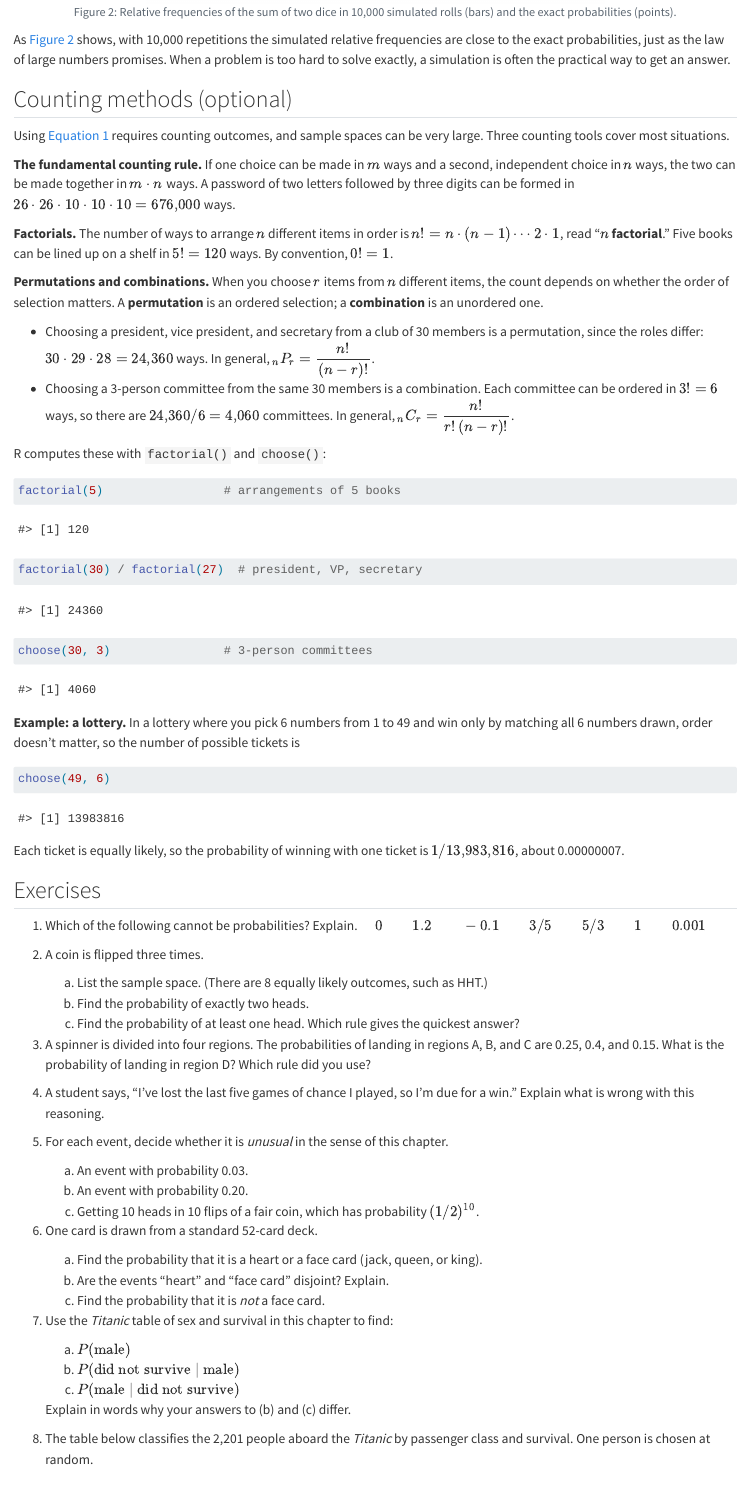
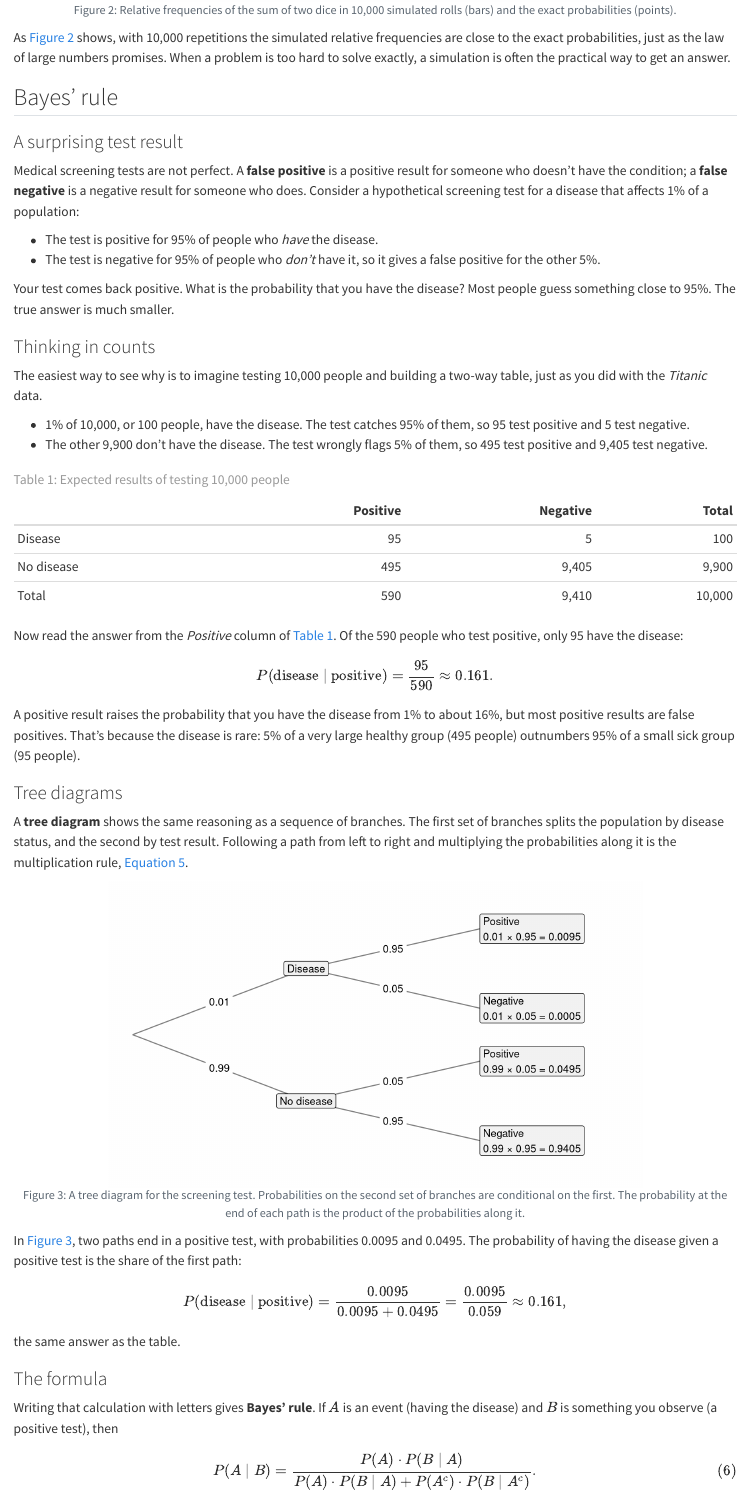
Before and after one commit to mth229/StatBook, a Quarto document (chapters/06-probability.qmd): the page in a window 1100 px wide, from 6890 px down before the commit and from 6900 px down after it, so that both start at the same text. Rendered offline with R 4.5, knitr and Pandoc in place of Quarto, with nearby package versions.

Commit message:
Ch. 6: add Bayes' rule section and exercises
Co-Authored-By: Claude Opus 5.5 <noreply@anthropic.com>

````diff
--- a/chapters/06-probability.qmd
+++ b/chapters/06-probability.qmd
@@ -367,3 +367,101 @@ frequencies are close to the exact probabilities, just as the law of large
 numbers promises. When a problem is too hard to solve exactly, a simulation
 is often the practical way to get an answer.
 
+## Bayes' rule
+
+### A surprising test result
+
+Medical screening tests are not perfect. A **false positive** is a positive
+result for someone who doesn't have the condition; a **false negative** is a
+negative result for someone who does. Consider a hypothetical screening test
+for a disease that affects 1% of a population:
+
+- The test is positive for 95% of people who *have* the disease.
+- The test is negative for 95% of people who *don't* have it, so it gives a
+  false positive for the other 5%.
+
+Your test comes back positive. What is the probability that you have the
+disease? Most people guess something close to 95%. The true answer is much
+smaller.
+
+### Thinking in counts
+
+The easiest way to see why is to imagine testing 10,000 people and building
+a two-way table, just as you did with the *Titanic* data.
+
+- 1% of 10,000, or 100 people, have the disease. The test catches 95% of
+  them, so 95 test positive and 5 test negative.
+- The other 9,900 don't have the disease. The test wrongly flags 5% of them,
+  so 495 test positive and 9,405 test negative.
+
+|              | Positive | Negative |  Total |
+|--------------|---------:|---------:|-------:|
+| Disease      |       95 |        5 |    100 |
+| No disease   |      495 |    9,405 |  9,900 |
+| Total        |      590 |    9,410 | 10,000 |
+
+: Expected results of testing 10,000 people {#tbl-screening}
+
+Now read the answer from the *Positive* column of @tbl-screening. Of the 590
+people who test positive, only 95 have the disease:
+$$
+P(\text{disease} \mid \text{positive}) = \frac{95}{590} \approx 0.161.
+$$
+A positive result raises the probability that you have the disease from 1%
+to about 16%, but most positive results are false positives. That's because
+the disease is rare: 5% of a very large healthy group (495 people)
+outnumbers 95% of a small sick group (95 people).
+
+### Tree diagrams
+
+A **tree diagram** shows the same reasoning as a sequence of branches. The
+first set of branches splits the population by disease status, and the
+second by test result. Following a path from left to right and multiplying
+the probabilities along it is the multiplication rule, @eq-multiplication.
+
+```{r}
+#| label: fig-tree
+#| fig-cap: "A tree diagram for the screening test. Probabilities on the second set of branches are conditional on the first. The probability at the end of each path is the product of the probabilities along it."
+#| echo: false
+#| fig-width: 7
+#| fig-height: 4
+nodes <- data.frame(
+  x = c(1, 1, 2, 2, 2, 2),
+  y = c(0.75, 0.25, 0.9, 0.6, 0.4, 0.1),
+  label = c("Disease", "No disease",
+            "Positive\n0.01 × 0.95 = 0.0095", "Negative\n0.01 × 0.05 = 0.0005",
+            "Positive\n0.99 × 0.05 = 0.0495", "Negative\n0.99 × 0.95 = 0.9405")
+)
+edges <- data.frame(
+  x = c(0, 0, 1, 1, 1, 1), y = c(0.5, 0.5, 0.75, 0.75, 0.25, 0.25),
+  xend = nodes$x, yend = nodes$y,
+  prob = c("0.01", "0.99", "0.95", "0.05", "0.05", "0.95")
+)
+ggplot() +
+  geom_segment(data = edges, aes(x = x, y = y, xend = xend, yend = yend),
+               colour = "grey50") +
+  geom_label(data = edges, aes(x = (x + xend) / 2, y = (y + yend) / 2, label = prob),
+             size = 3.5, label.size = 0, fill = "white") +
+  geom_label(data = nodes, aes(x = x, y = y, label = label),
+             hjust = c(0.5, 0.5, 0, 0, 0, 0), size = 3.5, fill = "grey95") +
+  coord_cartesian(xlim = c(0, 2.8), ylim = c(0, 1)) +
+  scale_y_continuous(expand = expansion(add = 0.08)) +
+  theme_void()
+```
+
+In @fig-tree, two paths end in a positive test, with probabilities 0.0095
+and 0.0495. The probability of having the disease given a positive test is
+the share of the first path:
+$$
+P(\text{disease} \mid \text{positive}) = \frac{0.0095}{0.0095 + 0.0495} = \frac{0.0095}{0.059} \approx 0.161,
+$$
+the same answer as the table.
+
+### The formula
+
+Writing that calculation with letters gives **Bayes' rule**. If $A$ is an
+event (having the disease) and $B$ is something you observe (a positive
+test), then
+$$
+P(A \mid B) = \frac{P(A) \cdot P(B \mid A)}{P(A) \cdot P(B \mid A) + P(A^c) \cdot P(B \mid A^c)}.
+$$ {#eq-bayes}
````
Also changed, not shown: chapters/06-probability.qmd (37 more changed lines).
